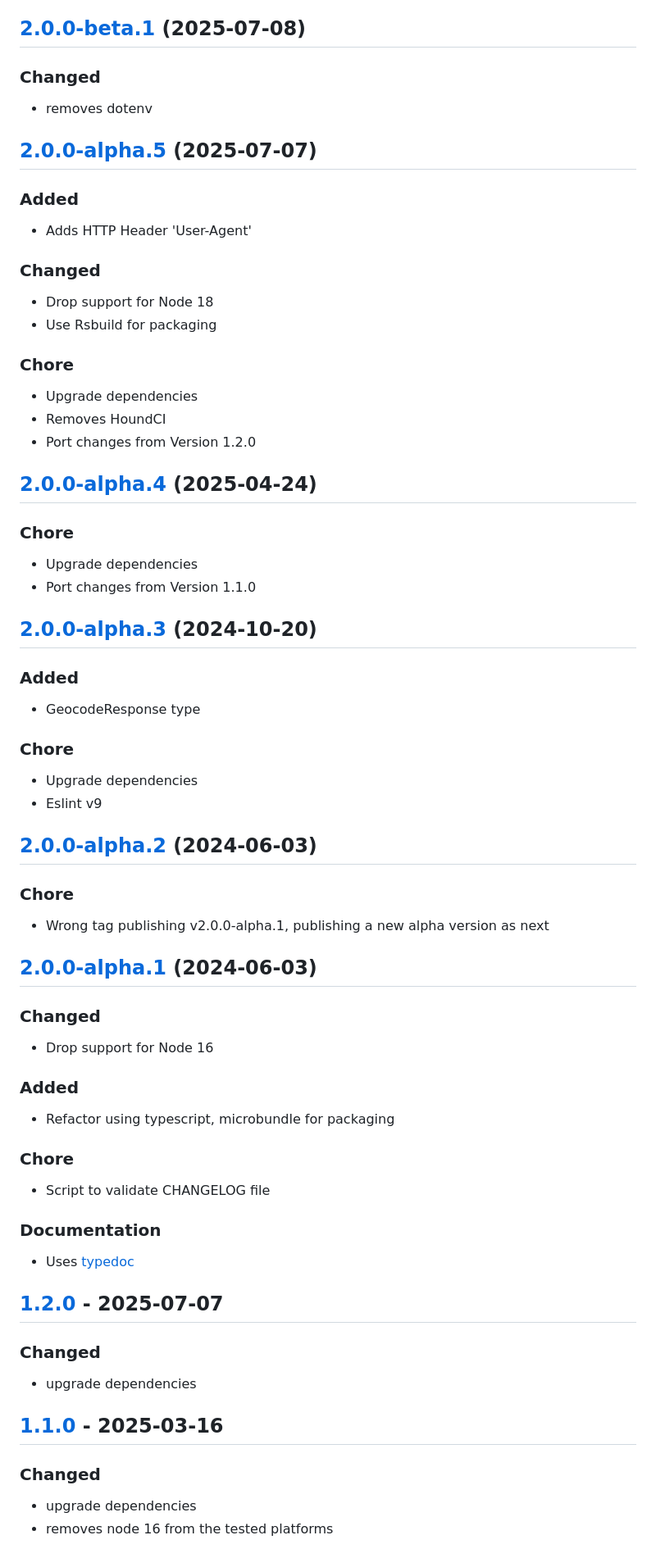
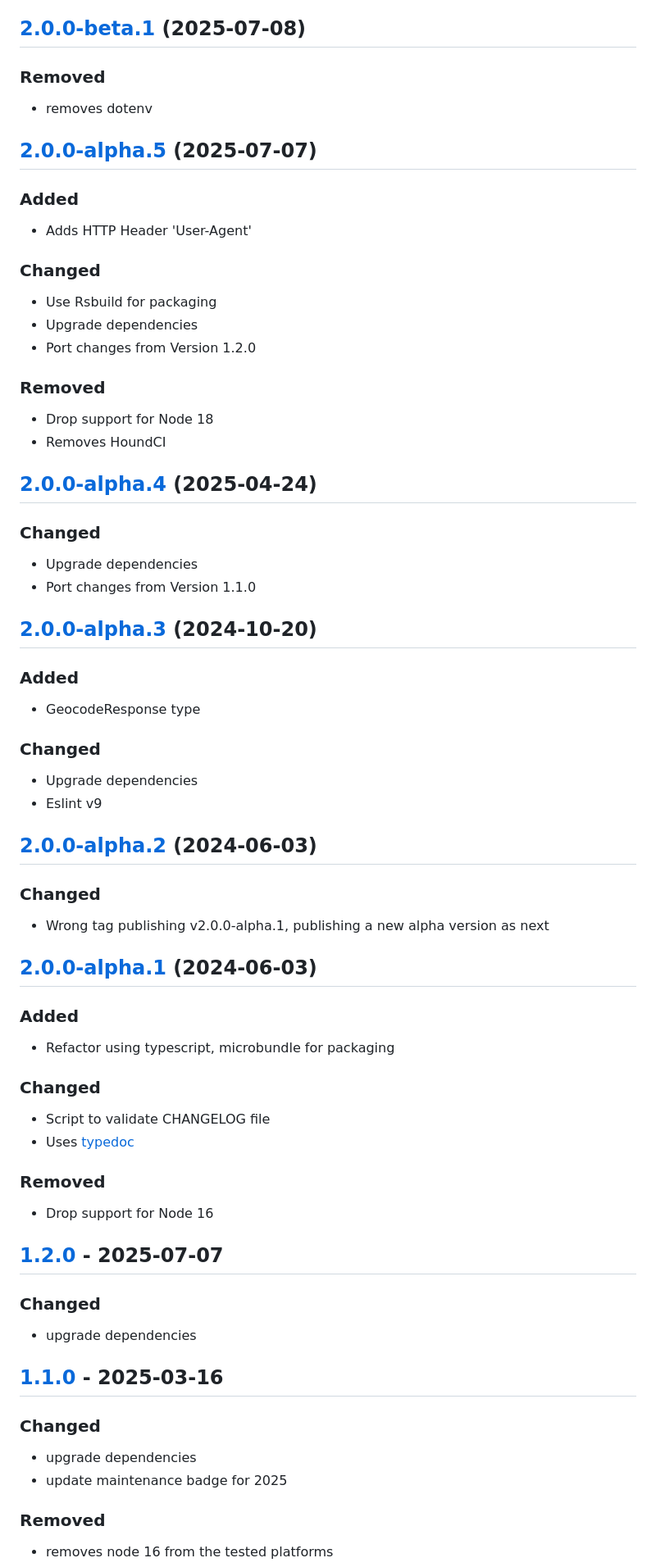
Before and after one commit to tsamaya/opencage-api-client, a Markdown page: CHANGELOG.md, the part around one of its changes. Shown at 82% size. Rendered like a GitHub page.

Commit message:
updates CHANGELOG

```diff
--- a/CHANGELOG.md
+++ b/CHANGELOG.md
@@ -49,7 +61,7 @@ And, this project adheres to [Semantic Versioning](https://semver.org/spec/v2.0.
 
 ## [2.0.0-beta.1] (2025-07-08)
 
-### Changed
+### Removed
 
 - removes dotenv
 
@@ -61,18 +73,18 @@ And, this project adheres to [Semantic Versioning](https://semver.org/spec/v2.0.
 
 ### Changed
 
+- Use Rsbuild for packaging
+- Upgrade dependencies
+- Port changes from Version 1.2.0
+
+### Removed
+
 - Drop support for Node 18
-- Use Rsbuild for packaging
-
-### Chore
-
-- Upgrade dependencies
 - Removes HoundCI
-- Port changes from Version 1.2.0
 
 ## [2.0.0-alpha.4] (2025-04-24)
 
-### Chore
+### Changed
 
 - Upgrade dependencies
 - Port changes from Version 1.1.0
@@ -83,34 +95,31 @@ And, this project adheres to [Semantic Versioning](https://semver.org/spec/v2.0.
 
 - GeocodeResponse type
 
-### Chore
+### Changed
 
 - Upgrade dependencies
 - Eslint v9
 
 ## [2.0.0-alpha.2] (2024-06-03)
 
-### Chore
+### Changed
 
 - Wrong tag publishing v2.0.0-alpha.1, publishing a new alpha version as next
 
 ## [2.0.0-alpha.1] (2024-06-03)
 
-### Changed
-
-- Drop support for Node 16
-
 ### Added
 
 - Refactor using typescript, microbundle for packaging
 
-### Chore
+### Changed
 
 - Script to validate CHANGELOG file
+- Uses [typedoc](https://typedoc.org/)
 
-### Documentation
+### Removed
 
-- Uses [typedoc](https://typedoc.org/)
+- Drop support for Node 16
 
 ## [1.2.0] - 2025-07-07
 
@@ -123,4 +132,8 @@ And, this project adheres to [Semantic Versioning](https://semver.org/spec/v2.0.
 ### Changed
 
 - upgrade dependencies
+- update maintenance badge for 2025
+
+### Removed
+
 - removes node 16 from the tested platforms
```
Also changed, not shown: other parts of CHANGELOG.md (+29 -18 lines).
